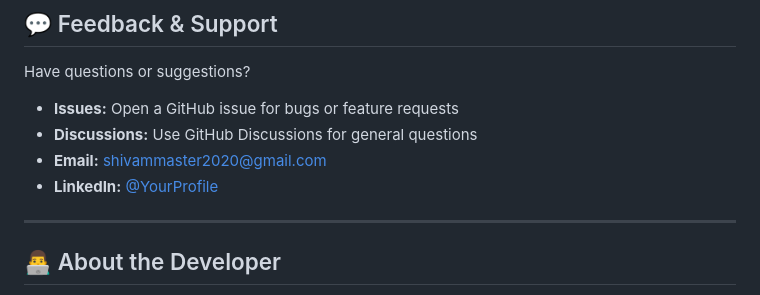
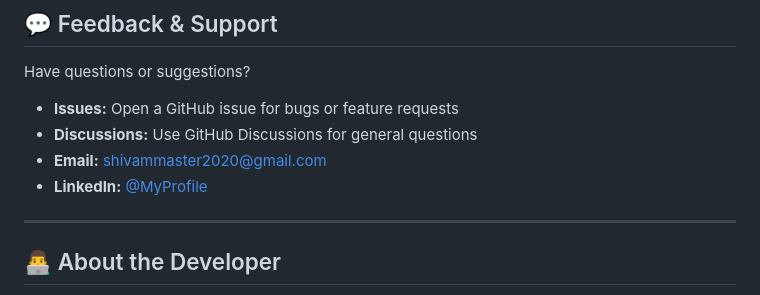
Before and after one commit to shivamyadav-dev/A-Journey-Of-Data-Science, a Markdown page: Artificial Intelligence/Customer feedback analysis/Readme.md, the part around the change. GitHub-like rendering.

```diff
--- a/Artificial Intelligence/Customer feedback analysis/Readme.md
+++ b/Artificial Intelligence/Customer feedback analysis/Readme.md
@@ -380,7 +380,7 @@ Have questions or suggestions?
 - **Issues:** Open a GitHub issue for bugs or feature requests
 - **Discussions:** Use GitHub Discussions for general questions
 - **Email:** shivammaster2020@gmail.com
-- **LinkedIn:** [@YourProfile](https://www.linkedin.com/in/shivamyadav-dev/)
+- **LinkedIn:** [@MyProfile](https://www.linkedin.com/in/shivamyadav-dev/)
 
 ---
 
```
